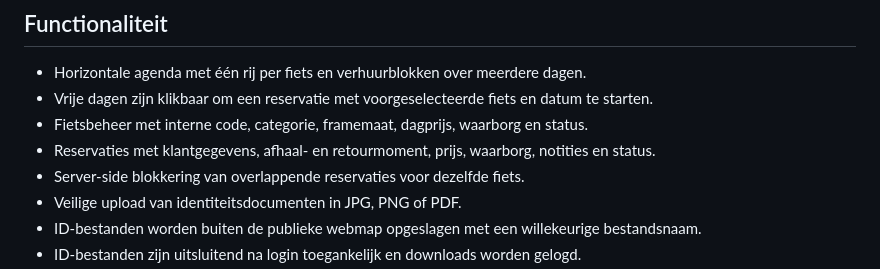
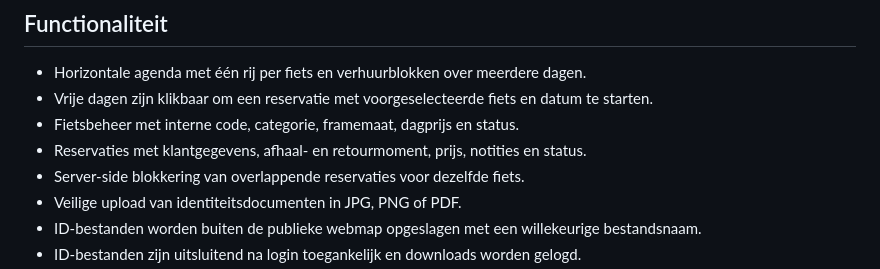
Before and after one commit to warrevdm/huur-module, a Markdown page: README.md, the part around the change. Rendered like a GitHub page.

Commit message:
Verwijder waarborg uit documentatie

```diff
--- a/README.md
+++ b/README.md
@@ -6,8 +6,8 @@ PHP 8.2-MVP voor de interne planning en administratie van verhuurfietsen.
 
 - Horizontale agenda met één rij per fiets en verhuurblokken over meerdere dagen.
 - Vrije dagen zijn klikbaar om een reservatie met voorgeselecteerde fiets en datum te starten.
-- Fietsbeheer met interne code, categorie, framemaat, dagprijs, waarborg en status.
-- Reservaties met klantgegevens, afhaal- en retourmoment, prijs, waarborg, notities en status.
+- Fietsbeheer met interne code, categorie, framemaat, dagprijs en status.
+- Reservaties met klantgegevens, afhaal- en retourmoment, prijs, notities en status.
 - Server-side blokkering van overlappende reservaties voor dezelfde fiets.
 - Veilige upload van identiteitsdocumenten in JPG, PNG of PDF.
 - ID-bestanden worden buiten de publieke webmap opgeslagen met een willekeurige bestandsnaam.
```
